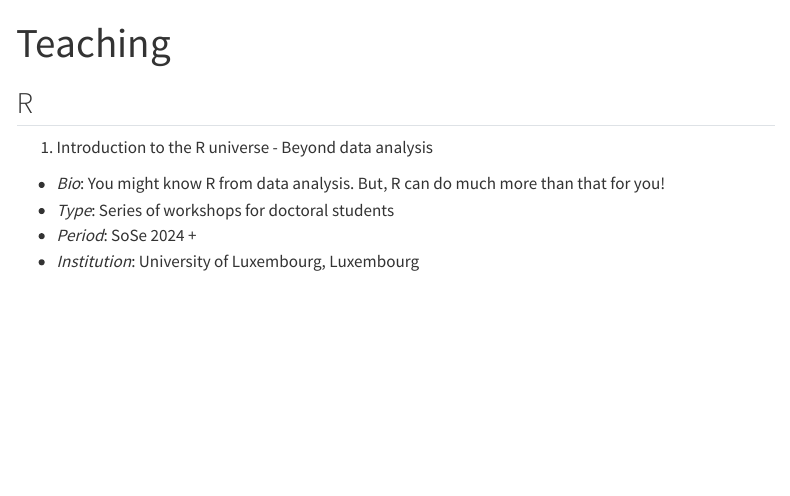
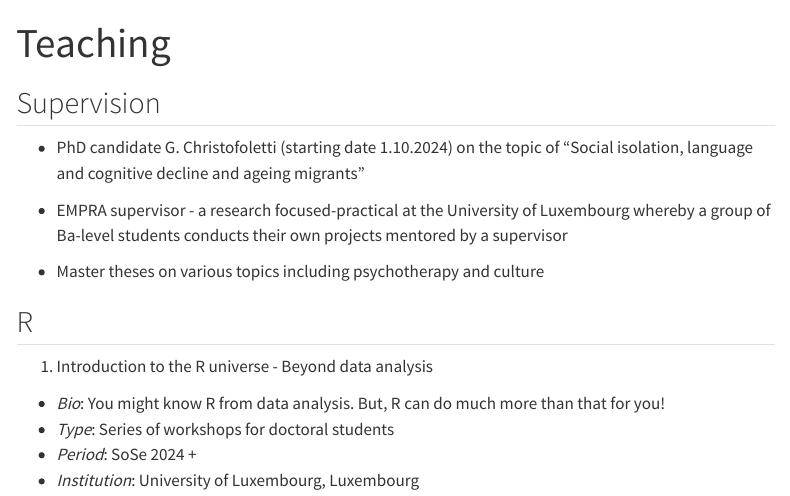
Before and after one commit to adrianvstanciu/adrianvstanciu.github.io, a Quarto document (teach.qmd): the page in a window 1100 px wide, from its top. Rendered offline with R 4.5, knitr and Pandoc in place of Quarto, with nearby package versions; menus at the side of the page are left out.

Commit message:
update pub

```diff
--- a/teach.qmd
+++ b/teach.qmd
@@ -16,6 +16,14 @@ output:
 
   gtag('config', 'G-VLRYTQT397');
 </script>
+
+## Supervision
+
+- PhD candidate G. Christofoletti (starting date 1.10.2024) on the topic of "Social isolation, language and cognitive decline and ageing migrants"
+
+- EMPRA supervisor - a research focused-practical at the University of Luxembourg whereby a group of Ba-level students conducts their own projects mentored by a supervisor
+
+- Master theses on various topics including psychotherapy and culture
 
 ## R
 
```
Also changed, not shown: pub.qmd (+1 -1 lines), .quarto/idx/pub.qmd.json, .quarto/idx/teach.qmd.json, 11 other files.
